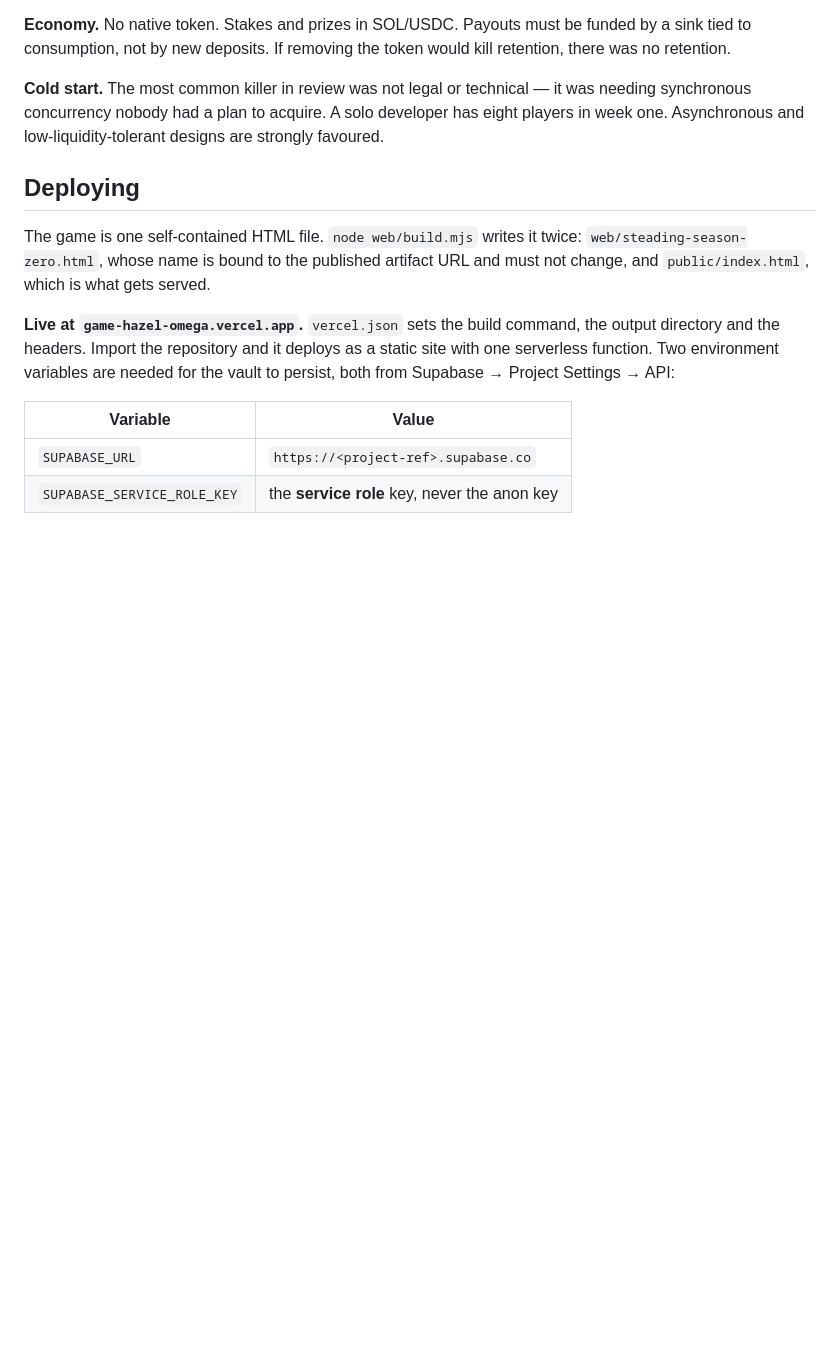
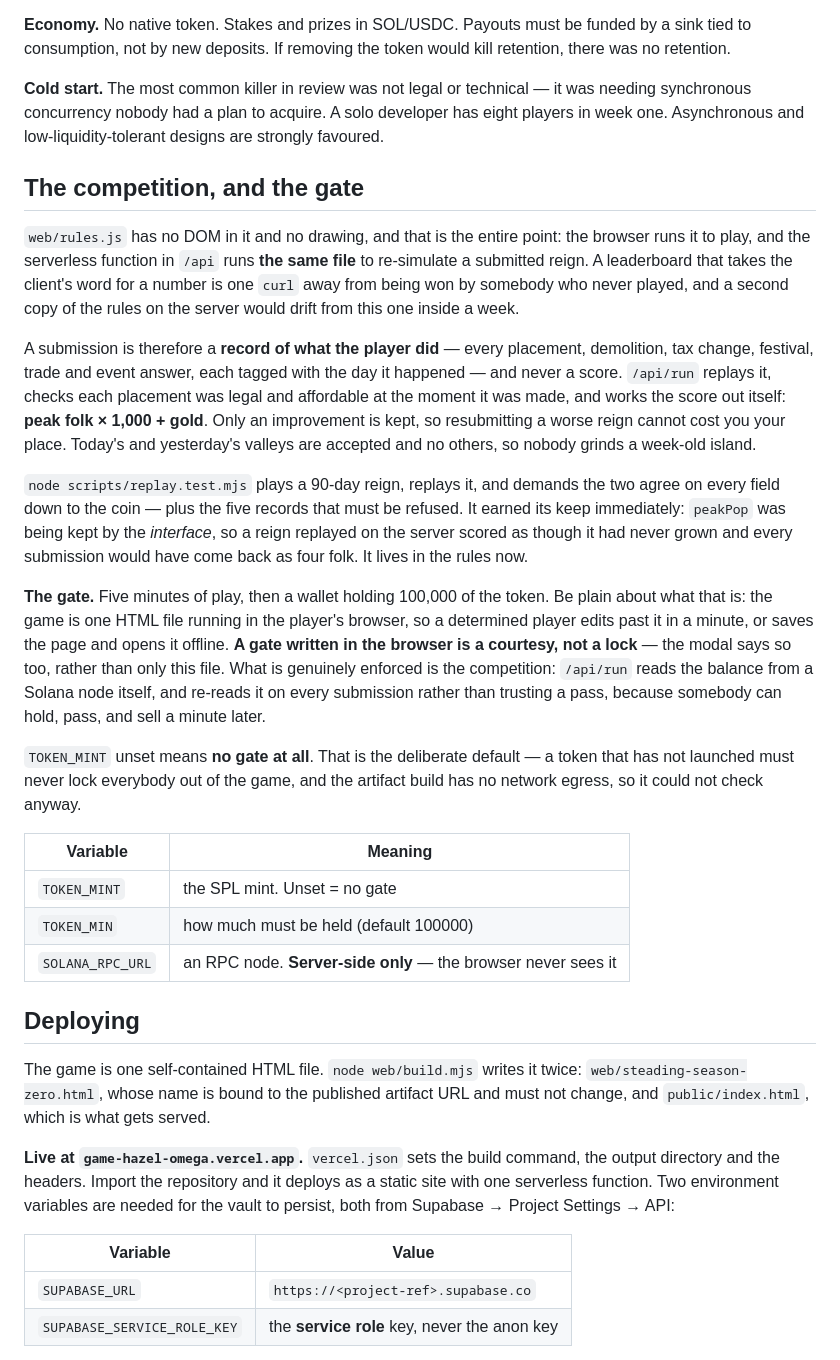
Before and after one commit to 13V/game, a Markdown page: README.md, the part around the change. Rendered like a GitHub page; blank space fills up the shorter version.

Commit message:
Document the competition and the gate
The rules now live in web/rules.js so the browser and /api run the same file:
a submission is a record of what the player did, replayed server-side, never a
score the client hands over. And the gate is described for what it is — a
courtesy in the browser, with the real enforcement on the competition, where
the balance is re-read from a Solana node on every submission.

```diff
--- a/README.md
+++ b/README.md
@@ -54,6 +54,49 @@ no retention.
 **Cold start.** The most common killer in review was not legal or technical — it was needing
 synchronous concurrency nobody had a plan to acquire. A solo developer has eight players in week
 one. Asynchronous and low-liquidity-tolerant designs are strongly favoured.
+
+## The competition, and the gate
+
+`web/rules.js` has no DOM in it and no drawing, and that is the entire point:
+the browser runs it to play, and the serverless function in `/api` runs **the
+same file** to re-simulate a submitted reign. A leaderboard that takes the
+client's word for a number is one `curl` away from being won by somebody who
+never played, and a second copy of the rules on the server would drift from this
+one inside a week.
+
+A submission is therefore a **record of what the player did** — every placement,
+demolition, tax change, festival, trade and event answer, each tagged with the
+day it happened — and never a score. `/api/run` replays it, checks each
+placement was legal and affordable at the moment it was made, and works the
+score out itself: **peak folk × 1,000 + gold**. Only an improvement is kept, so
+resubmitting a worse reign cannot cost you your place. Today's and yesterday's
+valleys are accepted and no others, so nobody grinds a week-old island.
+
+`node scripts/replay.test.mjs` plays a 90-day reign, replays it, and demands the
+two agree on every field down to the coin — plus the five records that must be
+refused. It earned its keep immediately: `peakPop` was being kept by the
+*interface*, so a reign replayed on the server scored as though it had never
+grown and every submission would have come back as four folk. It lives in the
+rules now.
+
+**The gate.** Five minutes of play, then a wallet holding 100,000 of the token.
+Be plain about what that is: the game is one HTML file running in the player's
+browser, so a determined player edits past it in a minute, or saves the page and
+opens it offline. **A gate written in the browser is a courtesy, not a lock** —
+the modal says so too, rather than only this file. What is genuinely enforced is
+the competition: `/api/run` reads the balance from a Solana node itself, and
+re-reads it on every submission rather than trusting a pass, because somebody
+can hold, pass, and sell a minute later.
+
+`TOKEN_MINT` unset means **no gate at all**. That is the deliberate default — a
+token that has not launched must never lock everybody out of the game, and the
+artifact build has no network egress, so it could not check anyway.
+
+| Variable | Meaning |
+| --- | --- |
+| `TOKEN_MINT` | the SPL mint. Unset = no gate |
+| `TOKEN_MIN` | how much must be held (default 100000) |
+| `SOLANA_RPC_URL` | an RPC node. **Server-side only** — the browser never sees it |
 
 ## Deploying
 
```
